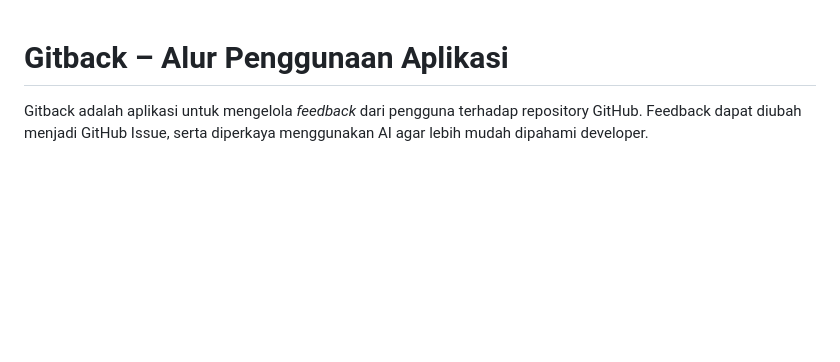
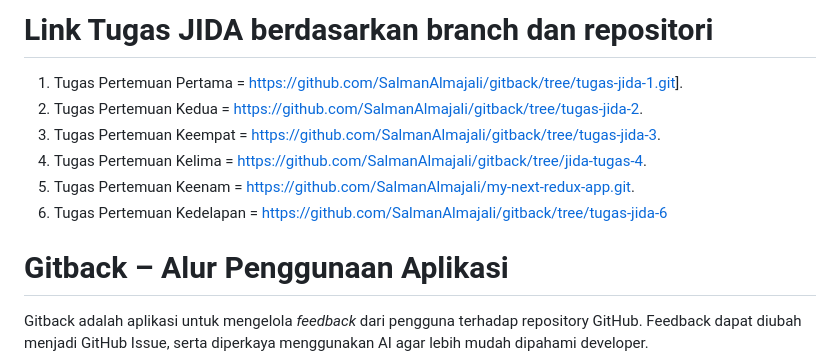
Before and after one commit to SalmanAlmajali/gitback, a Markdown page: README.md, the part around the change. Rendered like a GitHub page; blank space fills up the shorter version.

```diff
--- a/README.md
+++ b/README.md
@@ -1,3 +1,14 @@
+# Link Tugas JIDA berdasarkan branch dan repositori
+
+1. Tugas Pertemuan Pertama = [https://github.com/SalmanAlmajali/gitback/tree/tugas-jida-1.git](https://github.com/SalmanAlmajali/gitback/tree/tugas-jida-1)].
+2. Tugas Pertemuan Kedua = [https://github.com/SalmanAlmajali/gitback/tree/tugas-jida-2](https://github.com/SalmanAlmajali/gitback/tree/tugas-jida-2).
+3. Tugas Pertemuan Keempat = [https://github.com/SalmanAlmajali/gitback/tree/tugas-jida-3](https://github.com/SalmanAlmajali/gitback/tree/tugas-jida-3).
+4. Tugas Pertemuan Kelima = [https://github.com/SalmanAlmajali/gitback/tree/jida-tugas-4](https://github.com/SalmanAlmajali/gitback/tree/jida-tugas-4).
+5. Tugas Pertemuan Keenam = [https://github.com/SalmanAlmajali/my-next-redux-app.git](https://github.com/SalmanAlmajali/my-next-redux-app.git).
+6. Tugas Pertemuan Kedelapan = [https://github.com/SalmanAlmajali/gitback/tree/tugas-jida-6](https://github.com/SalmanAlmajali/gitback/tree/tugas-jida-6)
+
+
+
 # Gitback – Alur Penggunaan Aplikasi
 
 Gitback adalah aplikasi untuk mengelola *feedback* dari pengguna terhadap repository GitHub. Feedback dapat diubah menjadi GitHub Issue, serta diperkaya menggunakan AI agar lebih mudah dipahami developer.
```
